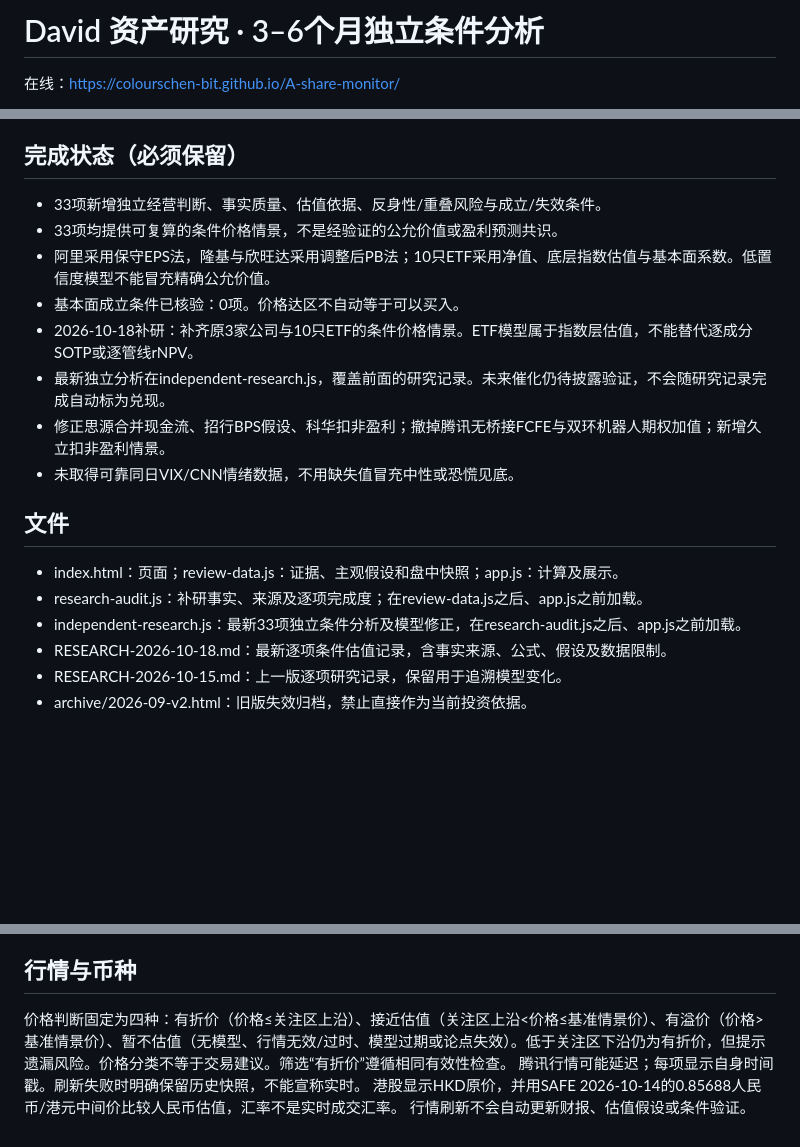
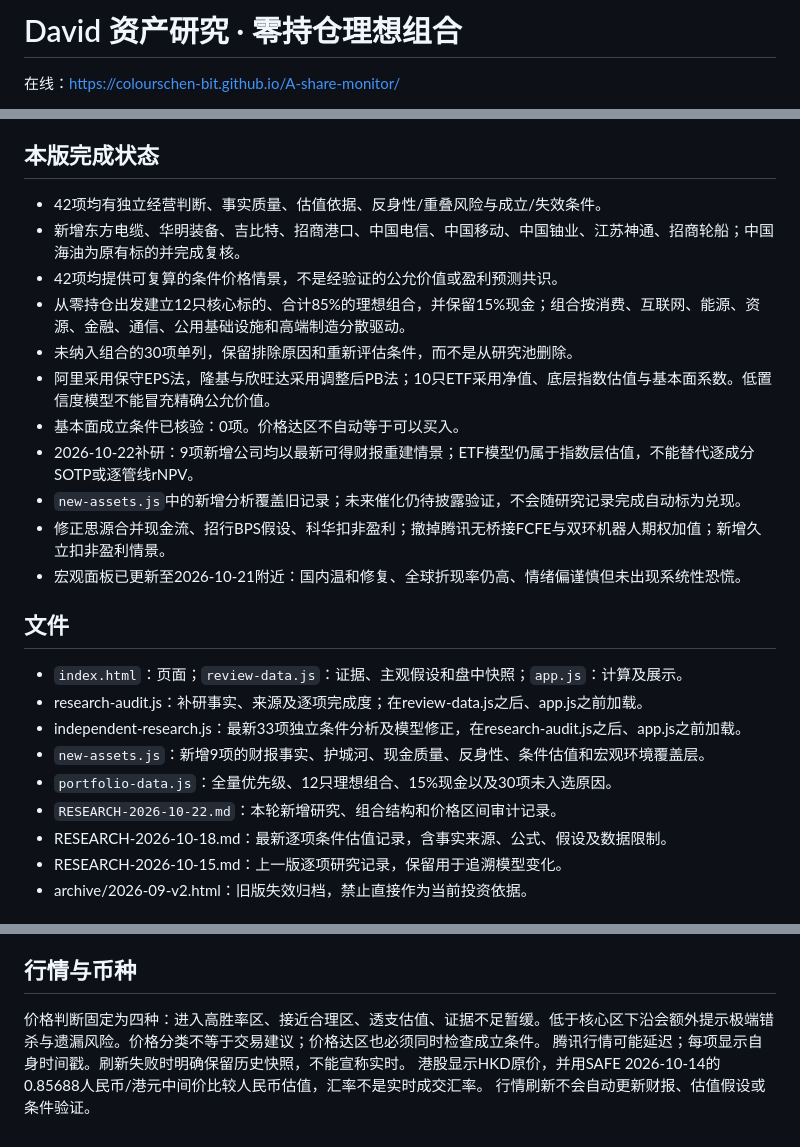
Before and after one commit to colourschen-bit/A-share-monitor, a Markdown page: README.md, 3 parts joined by grey strips. GitHub-like rendering; blank space fills up the shorter version.

Commit message:
Update README.md for zero-position portfolio

```diff
--- a/README.md
+++ b/README.md
@@ -1,4 +1,4 @@
-# David 资产研究 · 3–6个月独立条件分析
+# David 资产研究 · 零持仓理想组合
 
 在线：https://colourschen-bit.github.io/A-share-monitor/
 
@@ -6,19 +6,25 @@
 公开研究看板，不包含个人持仓、成本、盈亏或交易指令。
 
-## 完成状态（必须保留）
-- 33项新增独立经营判断、事实质量、估值依据、反身性/重叠风险与成立/失效条件。
-- 33项均提供可复算的条件价格情景，不是经验证的公允价值或盈利预测共识。
+## 本版完成状态
+- 42项均有独立经营判断、事实质量、估值依据、反身性/重叠风险与成立/失效条件。
+- 新增东方电缆、华明装备、吉比特、招商港口、中国电信、中国移动、中国铀业、江苏神通、招商轮船；中国海油为原有标的并完成复核。
+- 42项均提供可复算的条件价格情景，不是经验证的公允价值或盈利预测共识。
+- 从零持仓出发建立12只核心标的、合计85%的理想组合，并保留15%现金；组合按消费、互联网、能源、资源、金融、通信、公用基础设施和高端制造分散驱动。
+- 未纳入组合的30项单列，保留排除原因和重新评估条件，而不是从研究池删除。
 - 阿里采用保守EPS法，隆基与欣旺达采用调整后PB法；10只ETF采用净值、底层指数估值与基本面系数。低置信度模型不能冒充精确公允价值。
 - 基本面成立条件已核验：0项。价格达区不自动等于可以买入。
-- 2026-10-18补研：补齐原3家公司与10只ETF的条件价格情景。ETF模型属于指数层估值，不能替代逐成分SOTP或逐管线rNPV。
-- 最新独立分析在independent-research.js，覆盖前面的研究记录。未来催化仍待披露验证，不会随研究记录完成自动标为兑现。
+- 2026-10-22补研：9项新增公司均以最新可得财报重建情景；ETF模型仍属于指数层估值，不能替代逐成分SOTP或逐管线rNPV。
+- `new-assets.js`中的新增分析覆盖旧记录；未来催化仍待披露验证，不会随研究记录完成自动标为兑现。
 - 修正思源合并现金流、招行BPS假设、科华扣非盈利；撤掉腾讯无桥接FCFE与双环机器人期权加值；新增久立扣非盈利情景。
-- 未取得可靠同日VIX/CNN情绪数据，不用缺失值冒充中性或恐慌见底。
+- 宏观面板已更新至2026-10-21附近：国内温和修复、全球折现率仍高、情绪偏谨慎但未出现系统性恐慌。
 
 ## 文件
-- index.html：页面；review-data.js：证据、主观假设和盘中快照；app.js：计算及展示。
+- `index.html`：页面；`review-data.js`：证据、主观假设和盘中快照；`app.js`：计算及展示。
 - research-audit.js：补研事实、来源及逐项完成度；在review-data.js之后、app.js之前加载。
 - independent-research.js：最新33项独立条件分析及模型修正，在research-audit.js之后、app.js之前加载。
+- `new-assets.js`：新增9项的财报事实、护城河、现金质量、反身性、条件估值和宏观环境覆盖层。
+- `portfolio-data.js`：全量优先级、12只理想组合、15%现金以及30项未入选原因。
+- `RESEARCH-2026-10-22.md`：本轮新增研究、组合结构和价格区间审计记录。
 - RESEARCH-2026-10-18.md：最新逐项条件估值记录，含事实来源、公式、假设及数据限制。
 - RESEARCH-2026-10-15.md：上一版逐项研究记录，保留用于追溯模型变化。
 - archive/2026-09-v2.html：旧版失效归档，禁止直接作为当前投资依据。
@@ -33,7 +39,7 @@ EPS/BPS/FCFE为未来12个月或正常化的研究假设；3–6个月是催化
 所有事实与参数应在新财报、再融资、除权分红、行业政策变化后复核。
 
 ## 行情与币种
-价格判断固定为四种：有折价（价格≤关注区上沿）、接近估值（关注区上沿<价格≤基准情景价）、有溢价（价格>基准情景价）、暂不估值（无模型、行情无效/过时、模型过期或论点失效）。低于关注区下沿仍为有折价，但提示遗漏风险。价格分类不等于交易建议。筛选“有折价”遵循相同有效性检查。
+价格判断固定为四种：进入高胜率区、接近合理区、透支估值、证据不足暂缓。低于核心区下沿会额外提示极端错杀与遗漏风险。价格分类不等于交易建议；价格达区也必须同时检查成立条件。
 腾讯行情可能延迟；每项显示自身时间戳。刷新失败时明确保留历史快照，不能宣称实时。
 港股显示HKD原价，并用SAFE 2026-10-14的0.85688人民币/港元中间价比较人民币估值，汇率不是实时成交汇率。
 行情刷新不会自动更新财报、估值假设或条件验证。
```
Also changed, not shown: other parts of README.md (+1 -1 lines).
